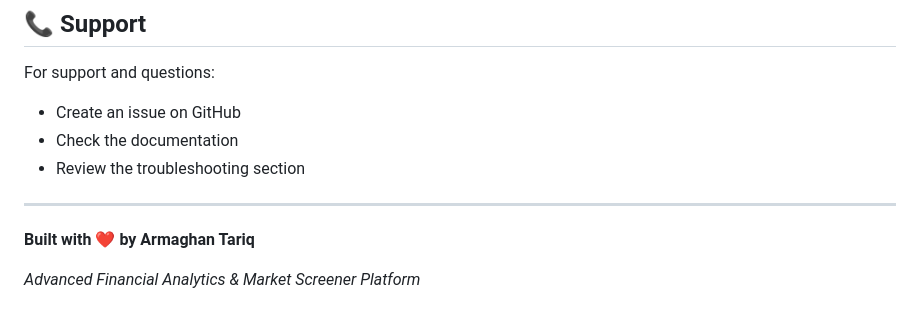
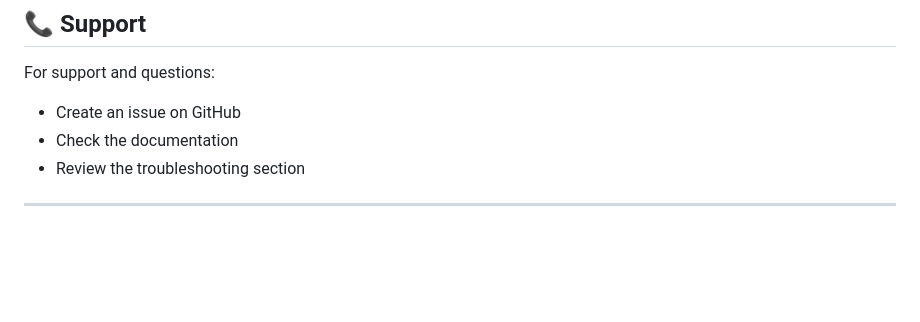
Before and after one commit to armaghan30/finbridge-investments, a Markdown page: README.md, the part around the change. GitHub-like rendering; blank space fills up the shorter version.

Commit message:
Remove author attribution from README
Removed author attribution from README.

```diff
--- a/README.md
+++ b/README.md
@@ -266,7 +266,3 @@ For support and questions:
 - Review the troubleshooting section
 
 ---
-
-**Built with ❤️ by Armaghan Tariq**
-
-*Advanced Financial Analytics & Market Screener Platform*
```
